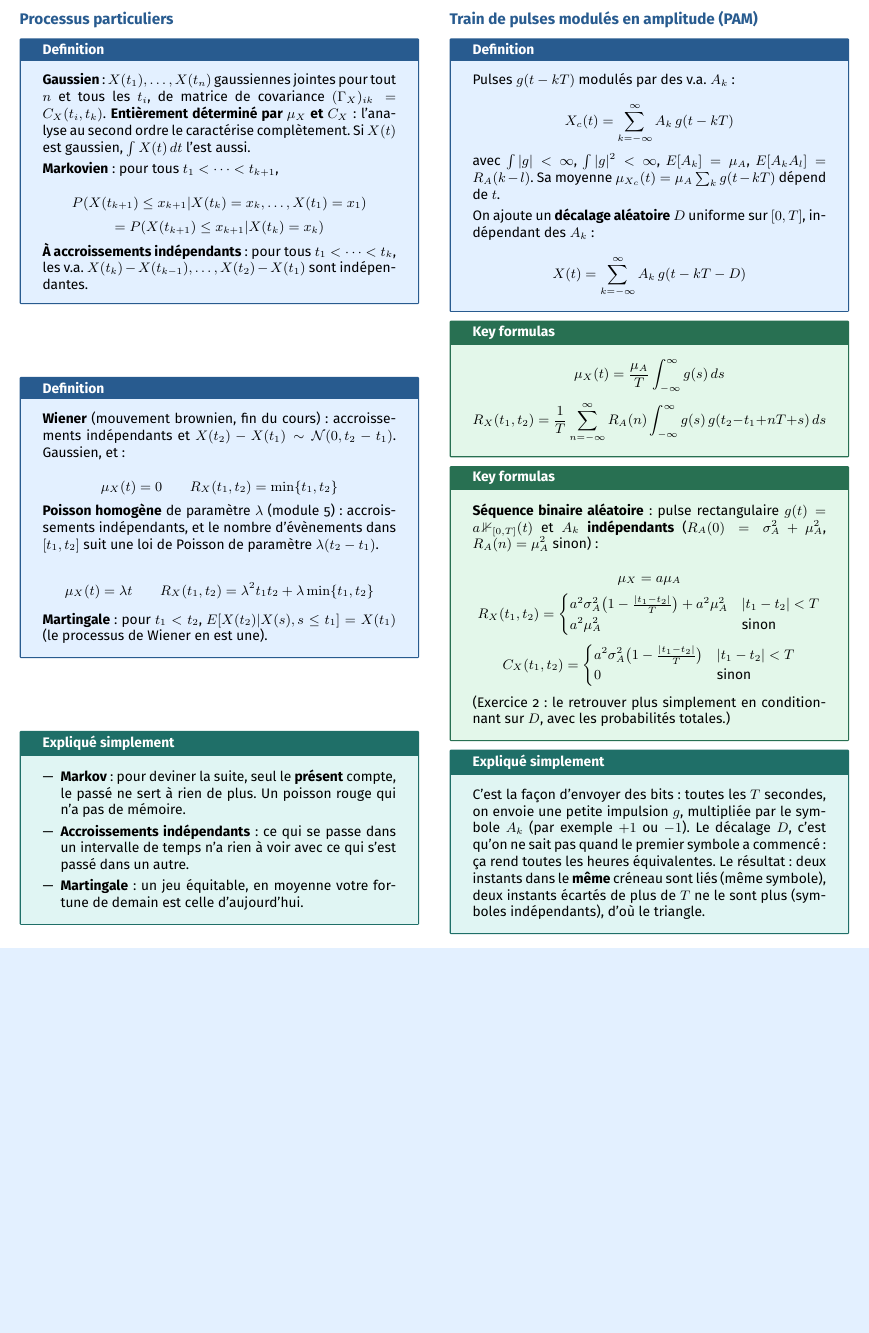
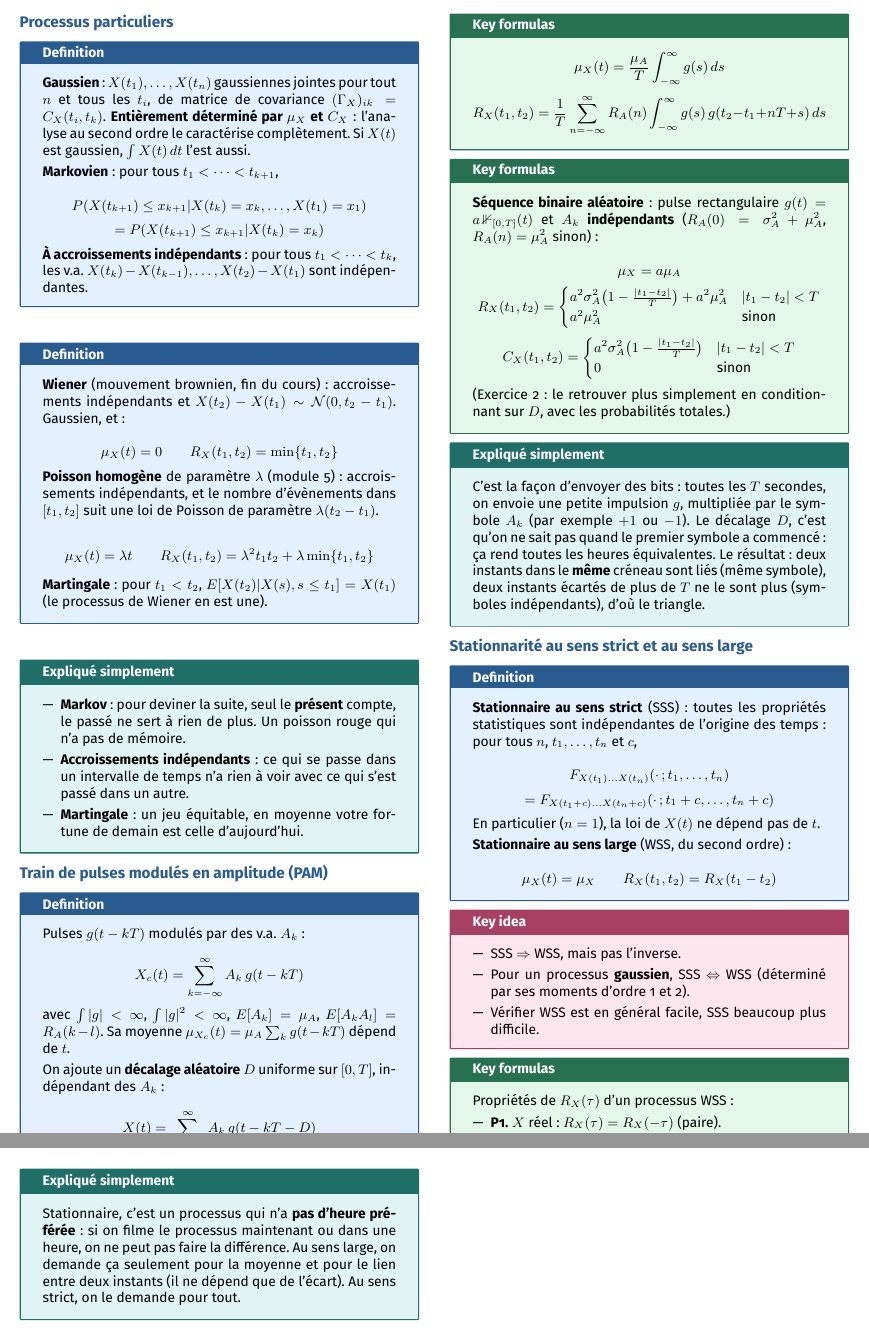
Before and after one commit to AlphaXT38G/notes_ba5, a LaTeX document (modstoc/week/week04.tex): part of page 2 of 2 before the commit and two parts of pages 2 and 3 of 3 after it, the two joined at a grey line, cut so that both start at the same text, the shorter picture padded with empty space. Compiled offline with pdfLaTeX.

Commit message:
feat(modstoc-week04): strict and wide sense stationarity, explained
Co-Authored-By: Claude Opus 5.5 <noreply@anthropic.com>

```diff
--- a/modstoc/week/week04.tex
+++ b/modstoc/week/week04.tex
@@ -564,6 +564,76 @@ résultat : deux instants dans le \textbf{même} créneau sont liés (même symb
 
 \end{simple}
 
+
+%=========================================================
+\section{Stationnarité au sens strict et au sens large}
+
+
+\begin{definition}
+
+\textbf{Stationnaire au sens strict} (SSS) : toutes les propriétés statistiques sont
+indépendantes de l'origine des temps : pour tous $n$, $t_1,\dots,t_n$ et $c$,
+
+\[
+F_{X(t_1)\dots X(t_n)}(\cdot\,;t_1,\dots,t_n)
+\]
+\[
+= F_{X(t_1+c)\dots X(t_n+c)}(\cdot\,;t_1+c,\dots,t_n+c)
+\]
+
+En particulier ($n = 1$), la loi de $X(t)$ ne dépend pas de $t$.
+
+\vspace{3pt}
+
+\textbf{Stationnaire au sens large} (WSS, du second ordre) :
+
+\[
+\mu_X(t) = \mu_X \qquad R_X(t_1,t_2) = R_X(t_1-t_2)
+\]
+
+\end{definition}
+
+
+\begin{important}
+
+\begin{itemize}
+
+\item SSS $\Rightarrow$ WSS, mais pas l'inverse.
+
+\item Pour un processus \textbf{gaussien}, SSS $\Leftrightarrow$ WSS (déterminé par ses moments
+d'ordre 1 et 2).
+
+\item Vérifier WSS est en général facile, SSS beaucoup plus difficile.
+
+\end{itemize}
+
+\end{important}
+
+
+\begin{formula}
+
+Propriétés de $R_X(\tau)$ d'un processus WSS :
+
+\begin{itemize}
+
+\item \textbf{P1.} $X$ réel : $R_X(\tau) = R_X(-\tau)$ (paire).
+
+\item \textbf{P2.} $|R_X(\tau)| \le R_X(0) = E[X^2(t)]$ (car $|\rho| \le 1$).
+
+\end{itemize}
+
+\end{formula}
+
+
+\begin{simple}
+
+Stationnaire, c'est un processus qui n'a \textbf{pas d'heure préférée} : si on filme le
+processus maintenant ou dans une heure, on ne peut pas faire la différence. Au sens large, on
+demande ça seulement pour la moyenne et pour le lien entre deux instants (il ne dépend que de
+l'écart). Au sens strict, on le demande pour tout.
+
+\end{simple}
+
 \end{multicols}
 
 
```
